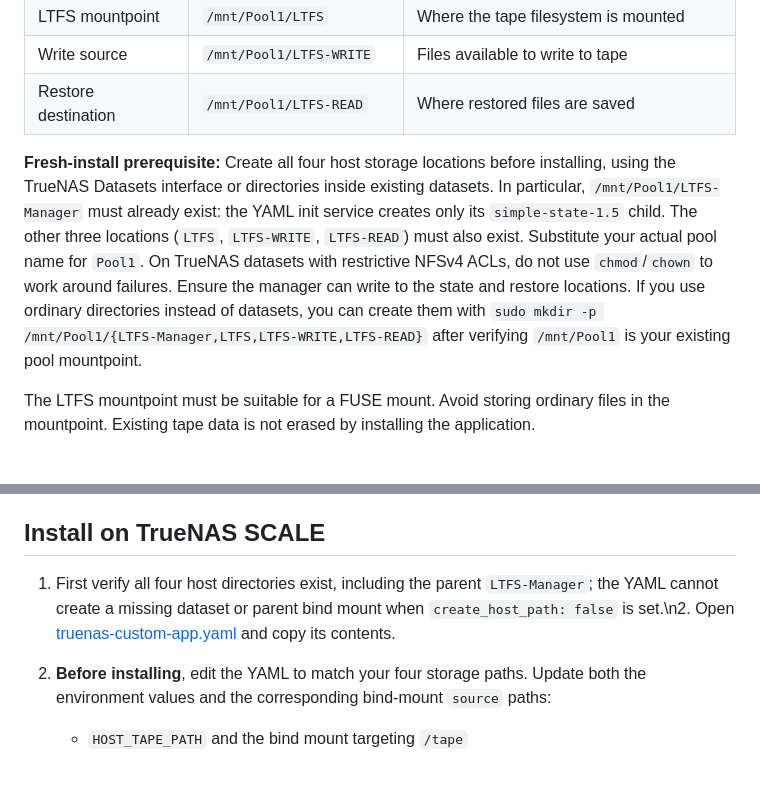
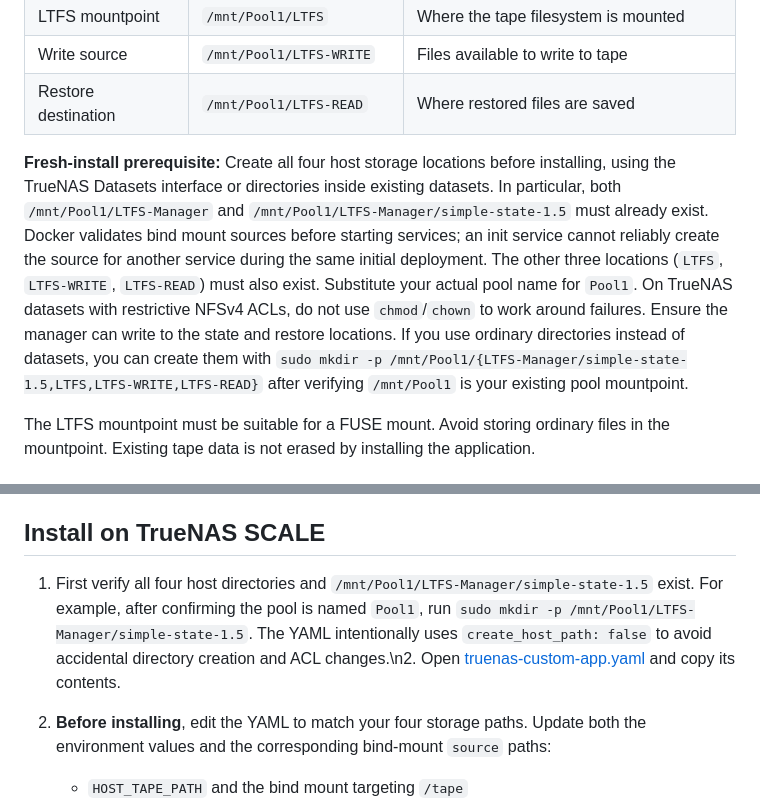
Before and after one commit to geraldjust/ltfs-tape-manager, a Markdown page: README.md, 2 parts joined by grey strips. Drawn GitHub-style; blank space fills up the shorter version.

Commit message:
Correct clean-install instructions for required state bind directory

```diff
--- a/README.md
+++ b/README.md
@@ -20,7 +20,7 @@ Create or choose **four** storage locations. Their names are examples, not manda
 | Write source | `/mnt/Pool1/LTFS-WRITE` | Files available to write to tape |
 | Restore destination | `/mnt/Pool1/LTFS-READ` | Where restored files are saved |
 
-**Fresh-install prerequisite:** Create all four host storage locations before installing, using the TrueNAS Datasets interface or directories inside existing datasets. In particular, `/mnt/Pool1/LTFS-Manager` must already exist: the YAML init service creates only its `simple-state-1.5` child. The other three locations (`LTFS`, `LTFS-WRITE`, `LTFS-READ`) must also exist. Substitute your actual pool name for `Pool1`. On TrueNAS datasets with restrictive NFSv4 ACLs, do not use `chmod`/`chown` to work around failures. Ensure the manager can write to the state and restore locations. If you use ordinary directories instead of datasets, you can create them with `sudo mkdir -p /mnt/Pool1/{LTFS-Manager,LTFS,LTFS-WRITE,LTFS-READ}` after verifying `/mnt/Pool1` is your existing pool mountpoint.
+**Fresh-install prerequisite:** Create all four host storage locations before installing, using the TrueNAS Datasets interface or directories inside existing datasets. In particular, both `/mnt/Pool1/LTFS-Manager` and `/mnt/Pool1/LTFS-Manager/simple-state-1.5` must already exist. Docker validates bind mount sources before starting services; an init service cannot reliably create the source for another service during the same initial deployment. The other three locations (`LTFS`, `LTFS-WRITE`, `LTFS-READ`) must also exist. Substitute your actual pool name for `Pool1`. On TrueNAS datasets with restrictive NFSv4 ACLs, do not use `chmod`/`chown` to work around failures. Ensure the manager can write to the state and restore locations. If you use ordinary directories instead of datasets, you can create them with `sudo mkdir -p /mnt/Pool1/{LTFS-Manager/simple-state-1.5,LTFS,LTFS-WRITE,LTFS-READ}` after verifying `/mnt/Pool1` is your existing pool mountpoint.
 
 The LTFS mountpoint must be suitable for a FUSE mount. Avoid storing ordinary files in the mountpoint. Existing tape data is not erased by installing the application.
 
@@ -42,7 +42,7 @@ Here `/dev/sg2` is the **SCSI generic tape device**, not necessarily the same nu
 
 ## Install on TrueNAS SCALE
 
-1. First verify all four host directories exist, including the parent `LTFS-Manager`; the YAML cannot create a missing dataset or parent bind mount when `create_host_path: false` is set.\n2. Open [truenas-custom-app.yaml](truenas-custom-app.yaml) and copy its contents.
+1. First verify all four host directories and `/mnt/Pool1/LTFS-Manager/simple-state-1.5` exist. For example, after confirming the pool is named `Pool1`, run `sudo mkdir -p /mnt/Pool1/LTFS-Manager/simple-state-1.5`. The YAML intentionally uses `create_host_path: false` to avoid accidental directory creation and ACL changes.\n2. Open [truenas-custom-app.yaml](truenas-custom-app.yaml) and copy its contents.
 3. **Before installing**, edit the YAML to match your four storage paths. Update both the environment values and the corresponding bind-mount `source` paths:
    - `HOST_TAPE_PATH` and the bind mount targeting `/tape`
    - `HOST_WRITE_PATH` and the bind mount targeting `/write-source`
```
